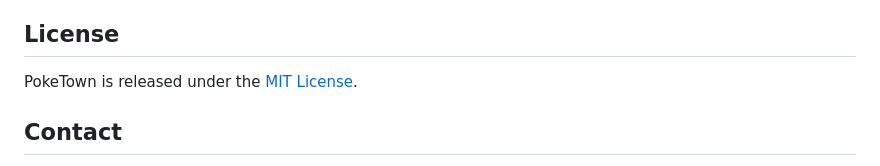
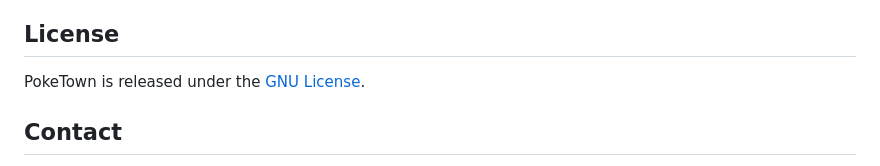
Before and after one commit to radhesh1/PokeTown, a Markdown page: README.md, the part around the change. GitHub-like rendering.

```diff
--- a/README.md
+++ b/README.md
@@ -78,7 +78,7 @@ We welcome contributions from the community to improve and expand PokeTown. If y
 
 ## License
 
-PokeTown is released under the [MIT License](LICENSE).
+PokeTown is released under the [GNU License](LICENSE).
 
 ## Contact
 
```
